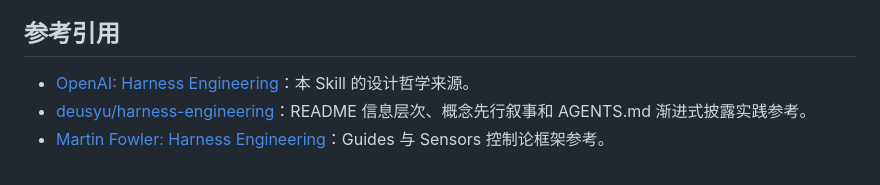
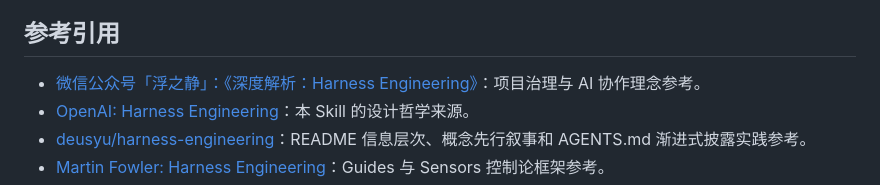
Before and after one commit to kinoward/dayu-harness-skill, a Markdown page: AGENTS.md, the part around the change. Drawn GitHub-style.

```diff
--- a/AGENTS.md
+++ b/AGENTS.md
@@ -258,6 +258,7 @@ bats tests/unit
 
 ## 参考引用
 
+- [微信公众号「浮之静」：《深度解析：Harness Engineering》](https://mp.weixin.qq.com/s/-mgf8K7XZrTKoD0pMOIn3w)：项目治理与 AI 协作理念参考。
 - [OpenAI: Harness Engineering](https://openai.com/zh-Hans-CN/index/harness-engineering/)：本 Skill 的设计哲学来源。
 - [deusyu/harness-engineering](https://github.com/deusyu/harness-engineering)：README 信息层次、概念先行叙事和 AGENTS.md 渐进式披露实践参考。
 - [Martin Fowler: Harness Engineering](https://martinfowler.com/articles/harness-engineering.html)：Guides 与 Sensors 控制论框架参考。
```
Also changed, not shown: README.md (+10 -1 lines).
